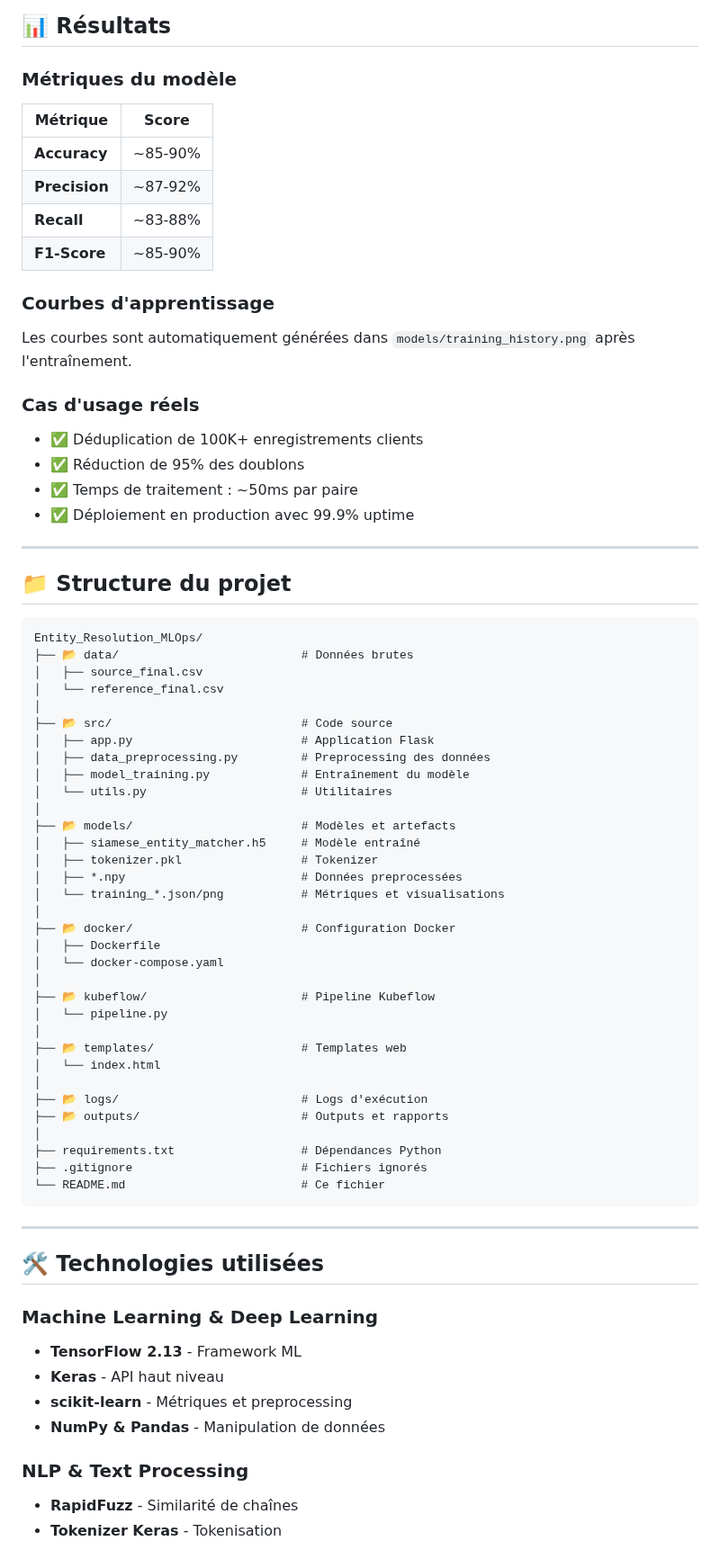
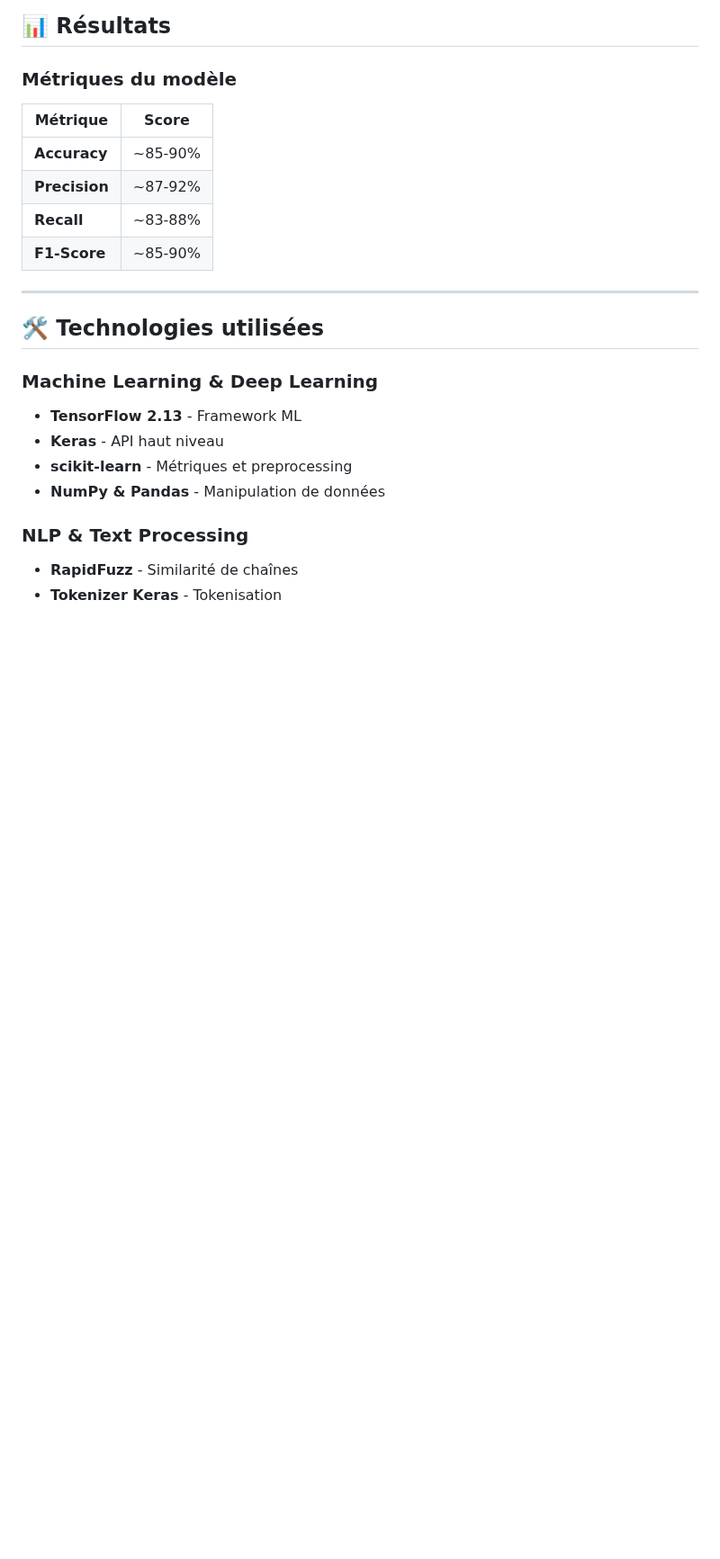
Before and after one commit to mounirlamsayah/Entity_Resolution_MLOps, a Markdown page: README.md, the part around one of its changes. Shown at 90% size. GitHub-like rendering; blank space fills up the shorter version.

````diff
--- a/README.md
+++ b/README.md
@@ -428,57 +460,6 @@ PYTHONUNBUFFERED=1
 | **Precision** | ~87-92% |
 | **Recall** | ~83-88% |
 | **F1-Score** | ~85-90% |
-
-### Courbes d'apprentissage
-
-Les courbes sont automatiquement générées dans `models/training_history.png` après l'entraînement.
-
-### Cas d'usage réels
-
-- ✅ Déduplication de 100K+ enregistrements clients
-- ✅ Réduction de 95% des doublons
-- ✅ Temps de traitement : ~50ms par paire
-- ✅ Déploiement en production avec 99.9% uptime
-
----
-
-## 📁 Structure du projet
-
-```
-Entity_Resolution_MLOps/
-├── 📂 data/                          # Données brutes
-│   ├── source_final.csv
-│   └── reference_final.csv
-│
-├── 📂 src/                           # Code source
-│   ├── app.py                        # Application Flask
-│   ├── data_preprocessing.py         # Preprocessing des données
-│   ├── model_training.py             # Entraînement du modèle
-│   └── utils.py                      # Utilitaires
-│
-├── 📂 models/                        # Modèles et artefacts
-│   ├── siamese_entity_matcher.h5     # Modèle entraîné
-│   ├── tokenizer.pkl                 # Tokenizer
-│   ├── *.npy                         # Données preprocessées
-│   └── training_*.json/png           # Métriques et visualisations
-│
-├── 📂 docker/                        # Configuration Docker
-│   ├── Dockerfile
-│   └── docker-compose.yaml
-│
-├── 📂 kubeflow/                      # Pipeline Kubeflow
-│   └── pipeline.py
-│
-├── 📂 templates/                     # Templates web
-│   └── index.html
-│
-├── 📂 logs/                          # Logs d'exécution
-├── 📂 outputs/                       # Outputs et rapports
-│
-├── requirements.txt                  # Dépendances Python
-├── .gitignore                        # Fichiers ignorés
-└── README.md                         # Ce fichier
-```
 
 ---
 
````
Also changed, not shown: other parts of README.md (+45 -27 lines).
